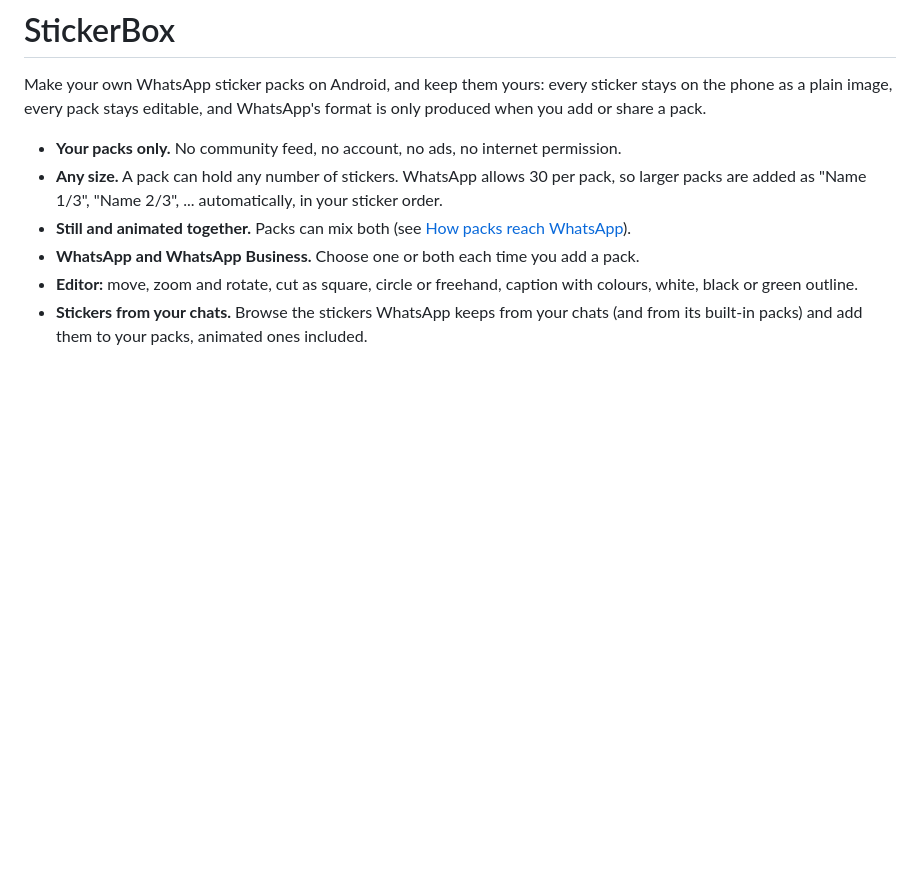
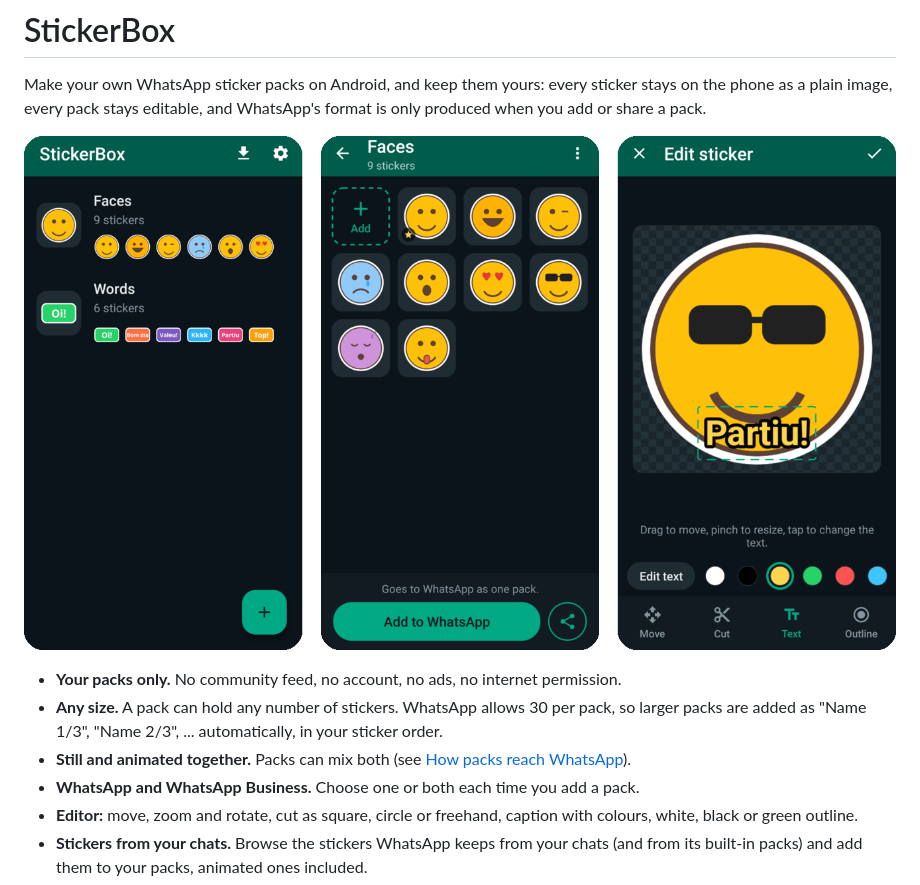
Before and after one commit to nodefive/stickerbox, a Markdown page: README.md, the part around the change. GitHub-like rendering; pictures changed too: docs/screenshots.png (added); blank space fills up the shorter version.

Commit message:
Add screenshots to the README

```diff
--- a/README.md
+++ b/README.md
@@ -3,6 +3,8 @@
 Make your own WhatsApp sticker packs on Android, and keep them yours: every sticker stays on the
 phone as a plain image, every pack stays editable, and WhatsApp's format is only produced when
 you add or share a pack.
+
+![Packs, a pack and the sticker editor](docs/screenshots.png)
 
 - **Your packs only.** No community feed, no account, no ads, no internet permission.
 - **Any size.** A pack can hold any number of stickers. WhatsApp allows 30 per pack, so larger
```
